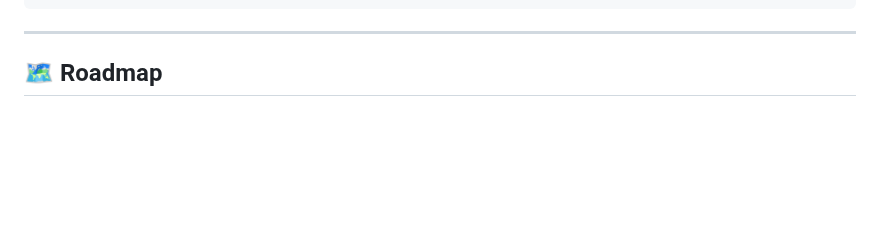
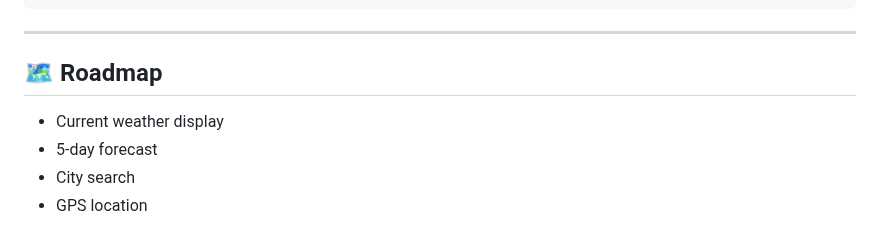
Before and after one commit to zoh01/weather_apis, a Markdown page: README.md, the part around the change. Drawn GitHub-style; blank space fills up the shorter version.

```diff
--- a/README.md
+++ b/README.md
@@ -217,3 +217,7 @@ iOS (`ios/Runner/Info.plist`):
 ---
 
 ## 🗺️ Roadmap
+- Current weather display
+- 5-day forecast
+- City search
+- GPS location
```
